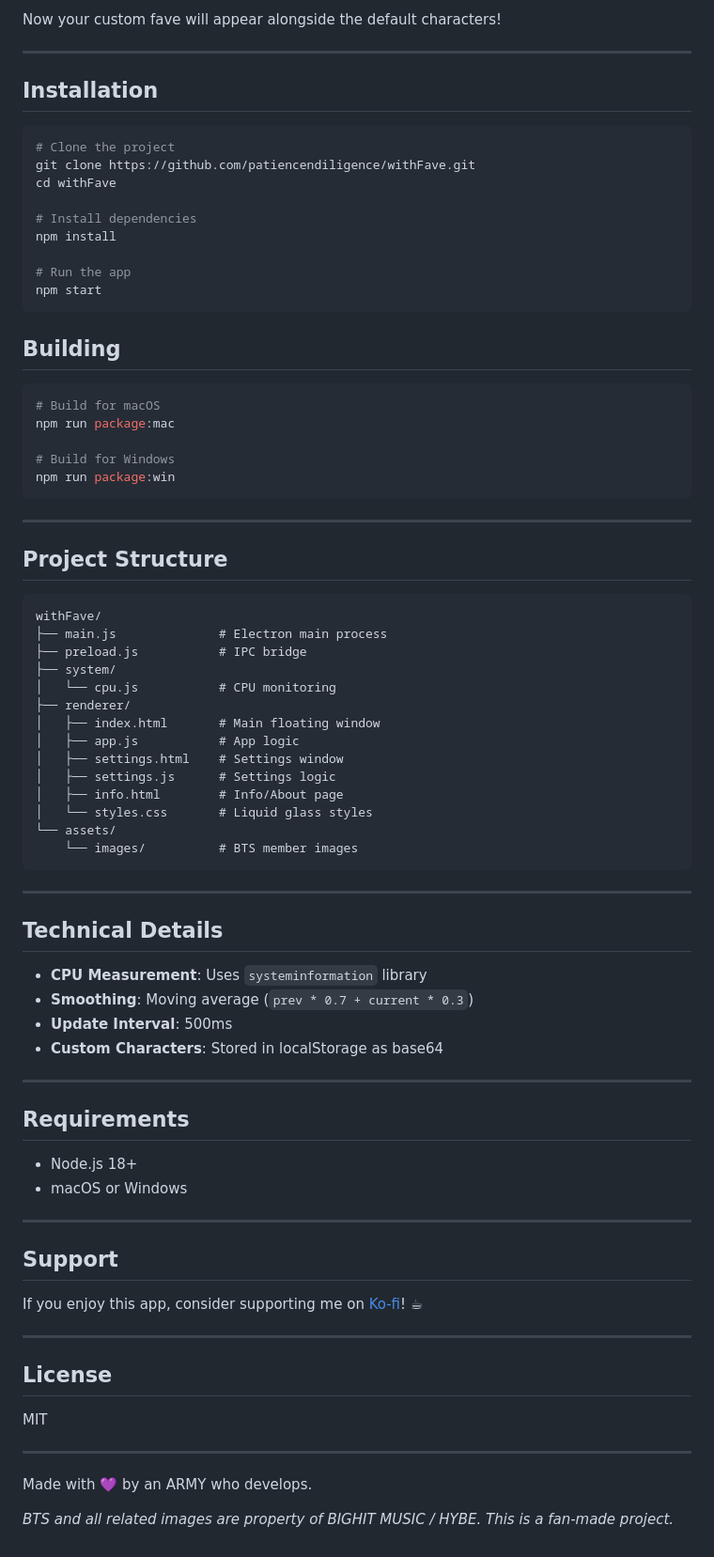
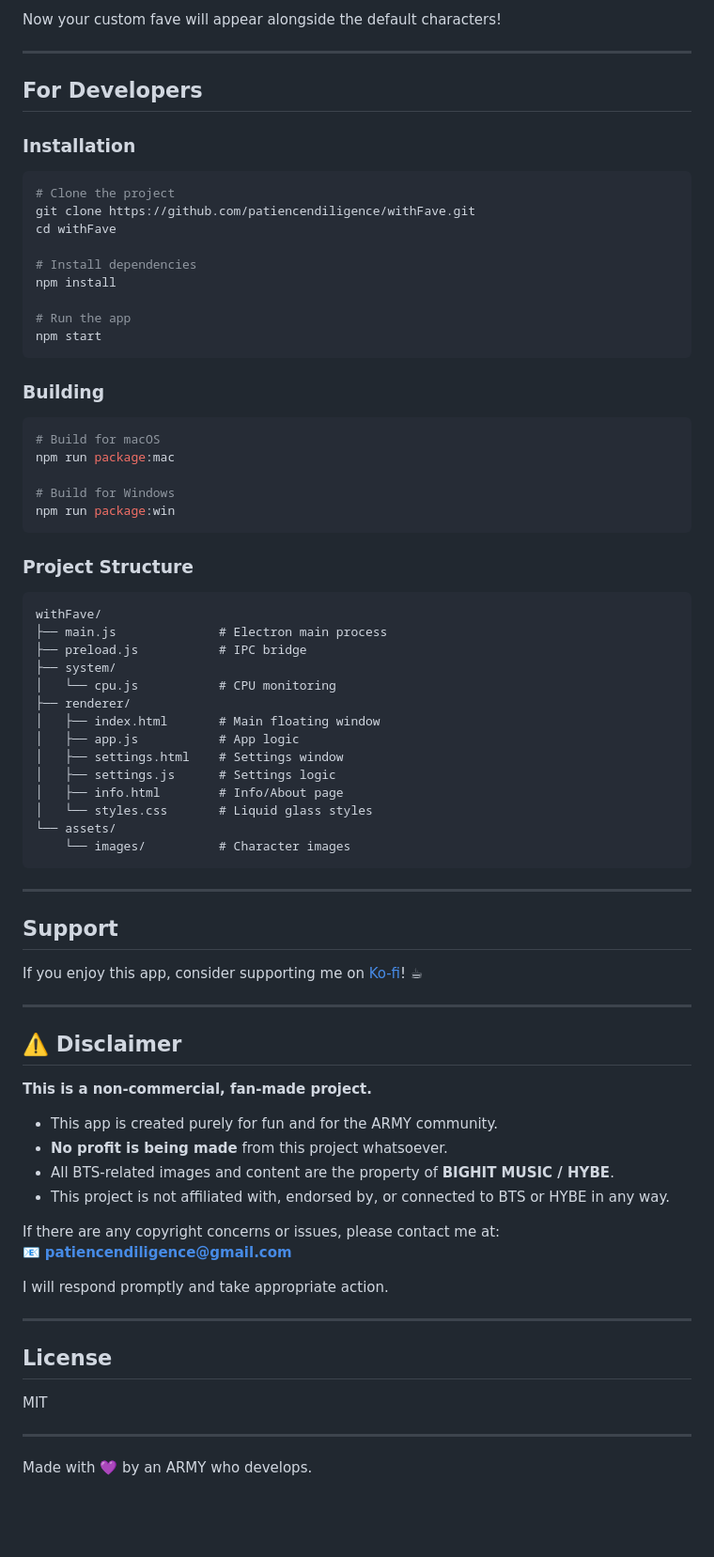
Before and after one commit to patiencendiligence/withFave, a Markdown page: README.md, the part around one of its changes. Shown at 94% size. Rendered like a GitHub page; blank space fills up the shorter version.

Commit message:
Add download links and non-commercial disclaimer
Made-with: Cursor

````diff
--- a/README.md
+++ b/README.md
@@ -51,7 +64,9 @@ Now your custom fave will appear alongside the default characters!
 
 ---
 
-## Installation
+## For Developers
+
+### Installation
 
 ```bash
 # Clone the project
@@ -65,7 +80,7 @@ npm install
 npm start
 ```
 
-## Building
+### Building
 
 ```bash
 # Build for macOS
@@ -75,9 +90,7 @@ npm run package:mac
 npm run package:win
 ```
 
----
-
-## Project Structure
+### Project Structure
 
 ```
 withFave/
@@ -93,30 +106,30 @@ withFave/
 │   ├── info.html        # Info/About page
 │   └── styles.css       # Liquid glass styles
 └── assets/
-    └── images/          # BTS member images
+    └── images/          # Character images
 ```
-
----
-
-## Technical Details
-
-- **CPU Measurement**: Uses `systeminformation` library
-- **Smoothing**: Moving average (`prev * 0.7 + current * 0.3`)
-- **Update Interval**: 500ms
-- **Custom Characters**: Stored in localStorage as base64
-
----
-
-## Requirements
-
-- Node.js 18+
-- macOS or Windows
 
 ---
 
 ## Support
 
 If you enjoy this app, consider supporting me on [Ko-fi](https://ko-fi.com/H2H61W7DT8)! ☕
+
+---
+
+## ⚠️ Disclaimer
+
+**This is a non-commercial, fan-made project.**
+
+- This app is created purely for fun and for the ARMY community.
+- **No profit is being made** from this project whatsoever.
+- All BTS-related images and content are the property of **BIGHIT MUSIC / HYBE**.
+- This project is not affiliated with, endorsed by, or connected to BTS or HYBE in any way.
+
+If there are any copyright concerns or issues, please contact me at:
+📧 **patiencendiligence@gmail.com**
+
+I will respond promptly and take appropriate action.
 
 ---
 
@@ -127,5 +140,3 @@ MIT
 ---
 
 Made with 💜 by an ARMY who develops.
-
-*BTS and all related images are property of BIGHIT MUSIC / HYBE. This is a fan-made project.*
````
Also changed, not shown: other parts of README.md (+13 -0 lines).
